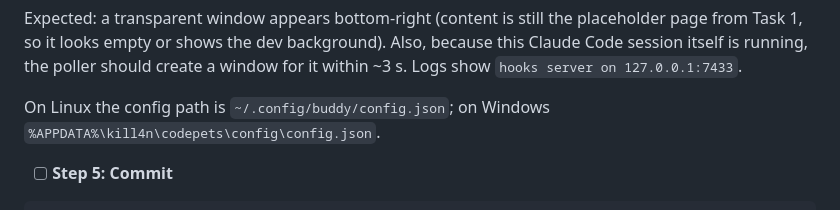
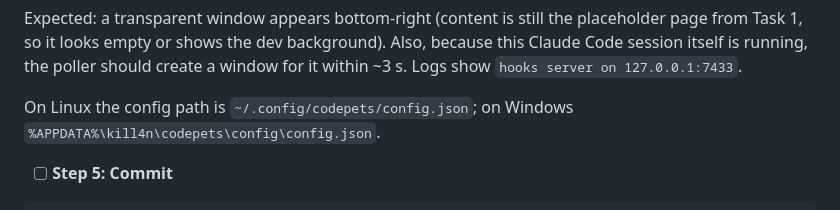
Before and after one commit to kill4n/agent-pets, a Markdown page: doc/plans/2026-10-09-buddy-v1.md, the part around the change. Drawn GitHub-style.

````diff
--- a/doc/plans/2026-10-09-buddy-v1.md
+++ b/doc/plans/2026-10-09-buddy-v1.md
@@ -2468,7 +2468,7 @@ curl -s -o /dev/null -w "%{http_code}\n" -X POST http://127.0.0.1:7433/hook \
 ```
 Expected: a transparent window appears bottom‑right (content is still the placeholder page from Task 1, so it looks empty or shows the dev background). Also, because this Claude Code session itself is running, the poller should create a window for it within ~3 s. Logs show `hooks server on 127.0.0.1:7433`.
 
-On Linux the config path is `~/.config/buddy/config.json`; on Windows `%APPDATA%\kill4n\codepets\config\config.json`.
+On Linux the config path is `~/.config/codepets/config.json`; on Windows `%APPDATA%\kill4n\codepets\config\config.json`.
 
 - [ ] **Step 5: Commit**
 
````
Also changed, not shown: README.md (+1 -1 lines).
